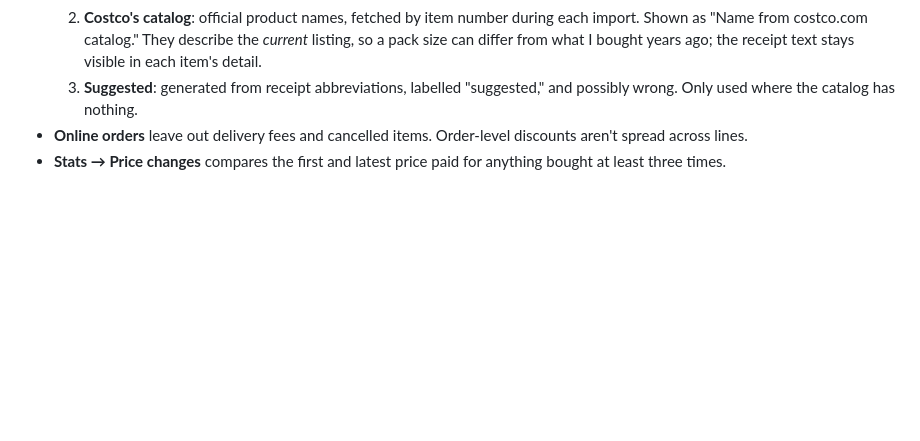
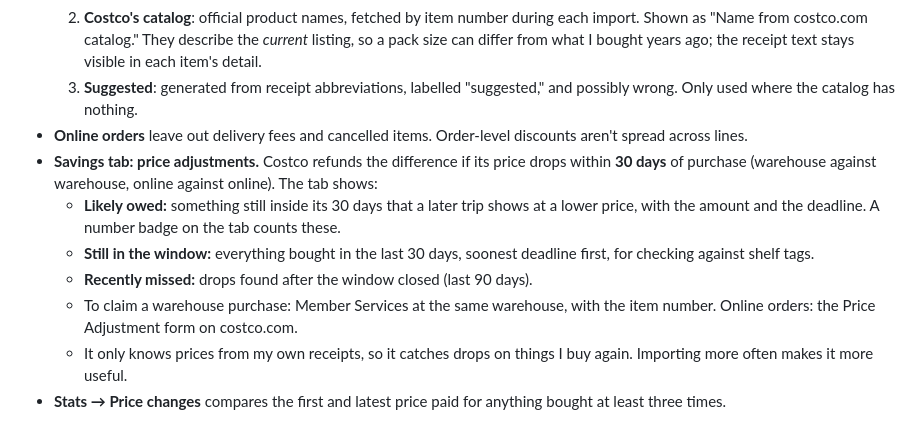
Before and after one commit to adamdubrow/receipt-tracker, a Markdown page: README.md, the part around the change. Drawn GitHub-style; blank space fills up the shorter version.

```diff
--- a/README.md
+++ b/README.md
@@ -97,4 +97,10 @@ The same method works for `costco-import.js`, uploaded to the top of the repo in
   2. **Costco's catalog**: official product names, fetched by item number during each import. Shown as "Name from costco.com catalog." They describe the *current* listing, so a pack size can differ from what I bought years ago; the receipt text stays visible in each item's detail.
   3. **Suggested**: generated from receipt abbreviations, labelled "suggested," and possibly wrong. Only used where the catalog has nothing.
 - **Online orders** leave out delivery fees and cancelled items. Order-level discounts aren't spread across lines.
+- **Savings tab: price adjustments.** Costco refunds the difference if its price drops within **30 days** of purchase (warehouse against warehouse, online against online). The tab shows:
+  - **Likely owed:** something still inside its 30 days that a later trip shows at a lower price, with the amount and the deadline. A number badge on the tab counts these.
+  - **Still in the window:** everything bought in the last 30 days, soonest deadline first, for checking against shelf tags.
+  - **Recently missed:** drops found after the window closed (last 90 days).
+  - To claim a warehouse purchase: Member Services at the same warehouse, with the item number. Online orders: the Price Adjustment form on costco.com.
+  - It only knows prices from my own receipts, so it catches drops on things I buy again. Importing more often makes it more useful.
 - **Stats → Price changes** compares the first and latest price paid for anything bought at least three times.
```
